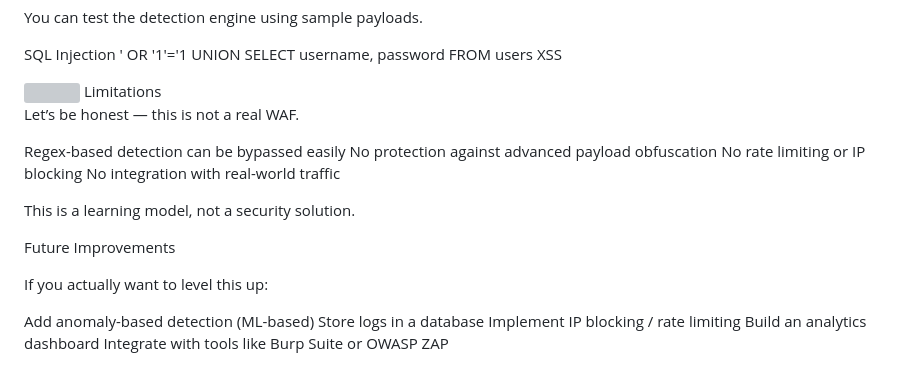
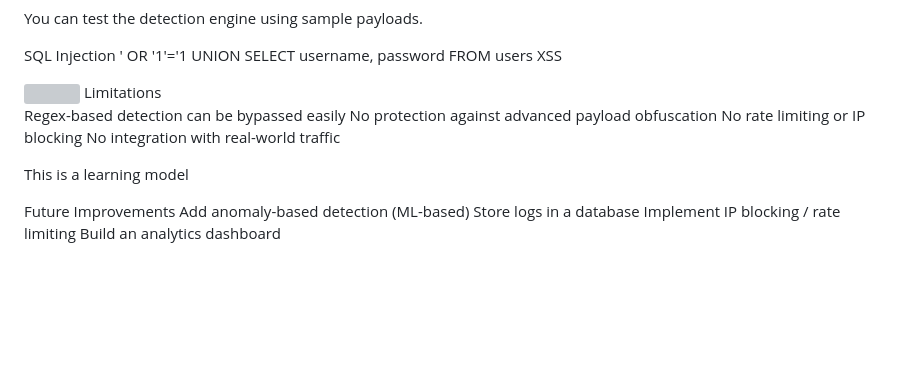
Before and after one commit to deepanshuj0shi/Web-Application-Firewall, a Markdown page: README.md, the part around the change. Rendered like a GitHub page; blank space fills up the shorter version; grey boxes are pictures that could not be loaded.

Commit message:
README.me

```diff
--- a/README.md
+++ b/README.md
@@ -123,21 +123,15 @@ XSS
 <img src=x onerror=alert(1)>
 Limitations
 
-Let’s be honest — this is not a real WAF.
-
 Regex-based detection can be bypassed easily
 No protection against advanced payload obfuscation
 No rate limiting or IP blocking
 No integration with real-world traffic
 
-This is a learning model, not a security solution.
+This is a learning model
 
 Future Improvements
-
-If you actually want to level this up:
-
 Add anomaly-based detection (ML-based)
 Store logs in a database
 Implement IP blocking / rate limiting
 Build an analytics dashboard
-Integrate with tools like Burp Suite or OWASP ZAP
```
